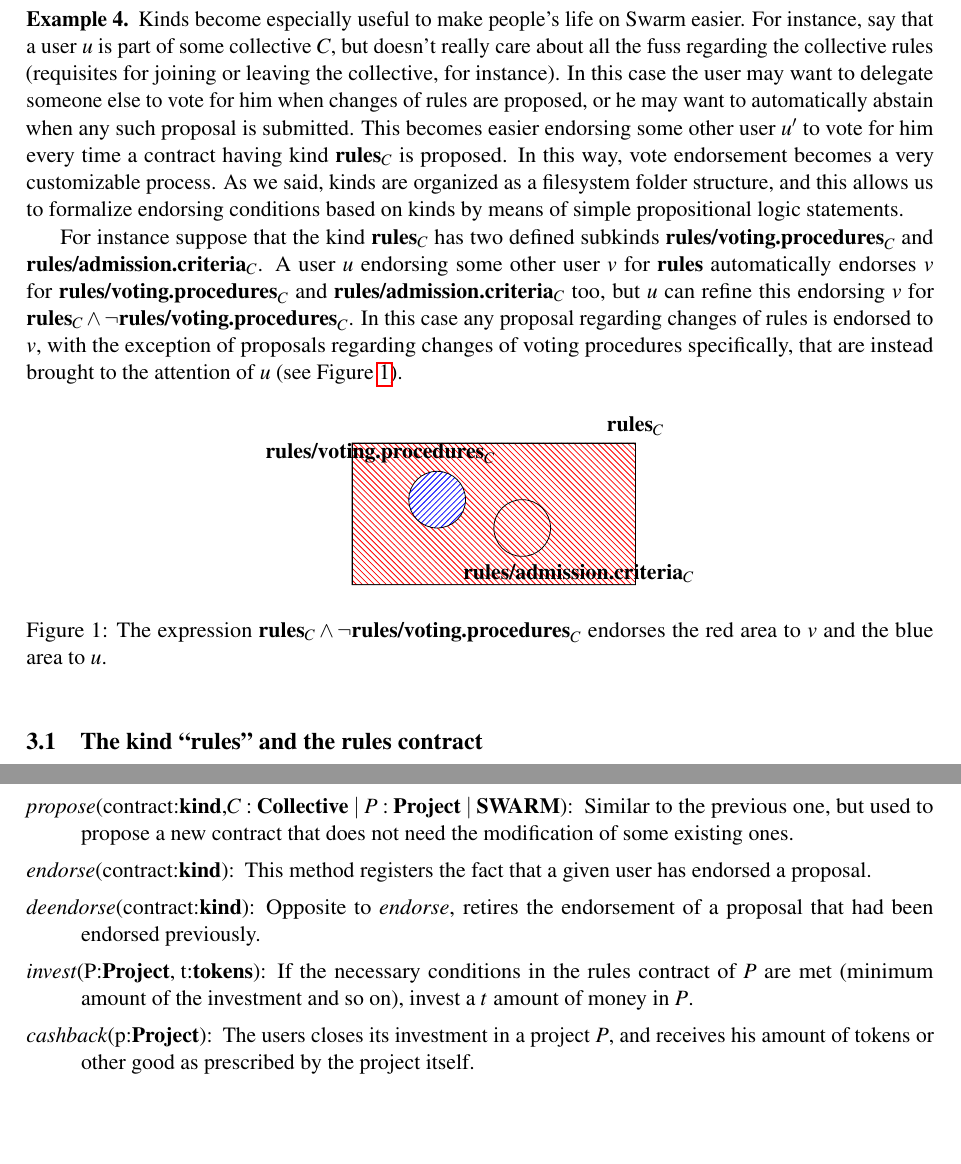
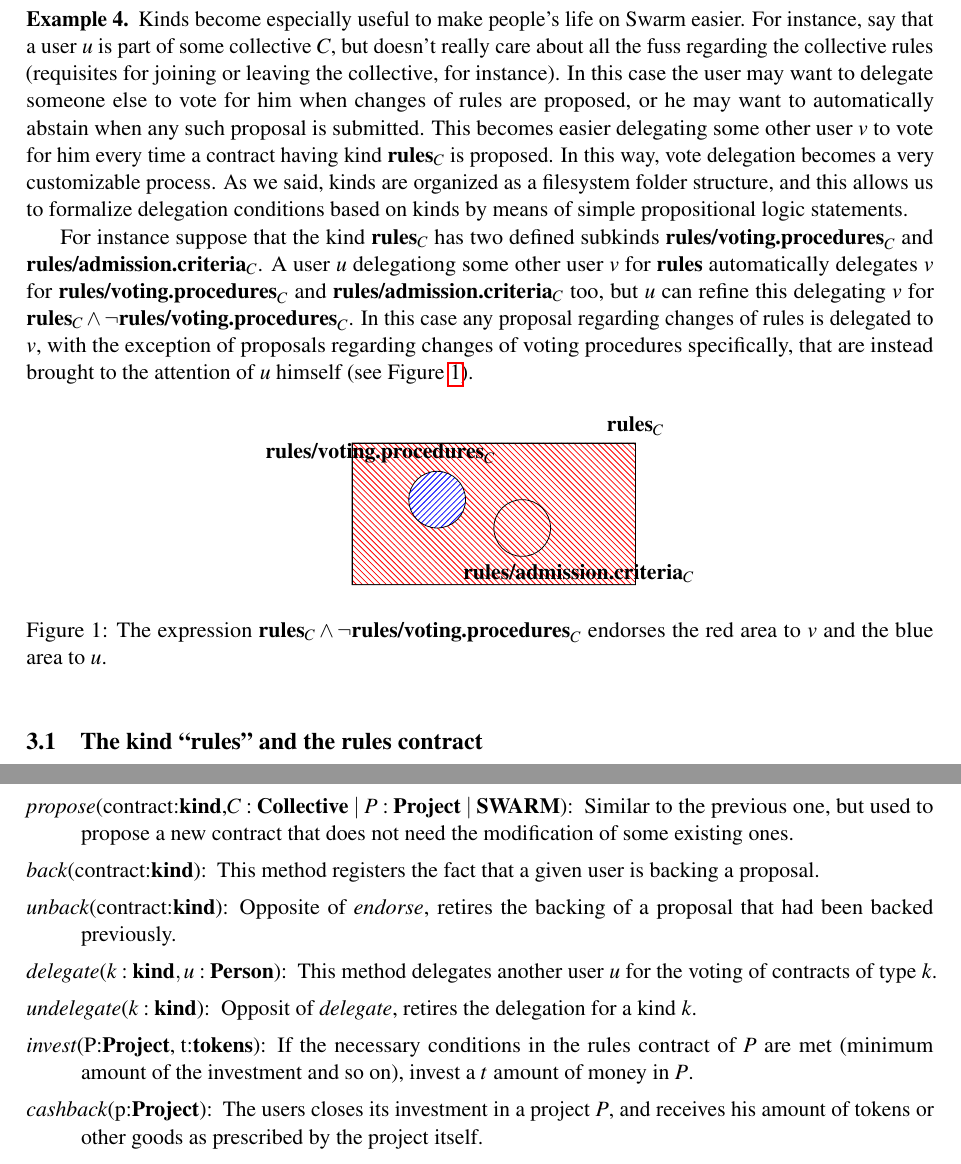
Before and after one commit to swarmfund/networkdemocracy, a LaTeX paper (Liquid Democracy - Proposal.tex): two parts of pages 3 and 5 of 5, joined at a grey line, cut so that both start at the same text, the shorter picture padded with empty space. Compiled offline with pdfLaTeX.

Commit message:
More methods added, typos fixed.

```diff
--- a/Liquid Democracy - Proposal.tex
+++ b/Liquid Democracy - Proposal.tex
@@ -96,9 +96,9 @@
 	Kinds are Swarm, project or collective specific, meaning that within every of such social structures a different set of kinds can be defined. For instance, a collective $C$ particularly focused on the environmental repercussions of a project $P$ may create a specific kind $\textbf{environment}_C$ (the subscript means that this kind is specific for $C$) to classify all the proposals that deal with environmental issues in $P$.
 
 	\begin{example}\label{ex:subkind}
-		Kinds become especially useful to make people's life on Swarm easier. For instance, say that a user $u$ is part of some collective $C$, but doesn't really care about all the fuss regarding the collective rules (requisites for joining or leaving the collective, for instance). In this case the user may want to delegate someone else to vote for him when changes of rules are proposed, or he may want to automatically abstain when any such proposal is submitted. This becomes easier endorsing some other user $u'$ to vote for him every time a contract having kind $\textbf{rules}_C$ is proposed. In this way, vote endorsement becomes a very customizable process. As we said, kinds are organized as a filesystem folder structure, and this allows us to formalize endorsing conditions based on kinds by means of simple propositional logic statements.
+		Kinds become especially useful to make people's life on Swarm easier. For instance, say that a user $u$ is part of some collective $C$, but doesn't really care about all the fuss regarding the collective rules (requisites for joining or leaving the collective, for instance). In this case the user may want to delegate someone else to vote for him when changes of rules are proposed, or he may want to automatically abstain when any such proposal is submitted. This becomes easier delegating some other user $v$ to vote for him every time a contract having kind $\textbf{rules}_C$ is proposed. In this way, vote delegation becomes a very customizable process. As we said, kinds are organized as a filesystem folder structure, and this allows us to formalize delegation conditions based on kinds by means of simple propositional logic statements.
 
-		For instance suppose that the kind $\textbf{rules}_C$ has two defined subkinds $\textbf{rules/voting.procedures}_C$ and $\textbf{rules/admission.criteria}_C$. A user $u$ endorsing some other user $v$ for $\textbf{rules}$ automatically endorses $v$ for $\textbf{rules/voting.procedures}_C$ and $\textbf{rules/admission.criteria}_C$ too, but $u$ can refine this endorsing $v$ for $\textbf{rules}_C \wedge \neg\textbf{rules/voting.procedures}_C$. In this case any proposal regarding changes of rules is endorsed to $v$, with the exception of proposals regarding changes of voting procedures specifically, that are instead brought to the attention of $u$ (see Figure~\ref{fig:endorsing statements}).
+		For instance suppose that the kind $\textbf{rules}_C$ has two defined subkinds $\textbf{rules/voting.procedures}_C$ and $\textbf{rules/admission.criteria}_C$. A user $u$ delegationg some other user $v$ for $\textbf{rules}$ automatically delegates $v$ for $\textbf{rules/voting.procedures}_C$ and $\textbf{rules/admission.criteria}_C$ too, but $u$ can refine this delegating $v$ for $\textbf{rules}_C \wedge \neg\textbf{rules/voting.procedures}_C$. In this case any proposal regarding changes of rules is delegated to $v$, with the exception of proposals regarding changes of voting procedures specifically, that are instead brought to the attention of $u$ himself (see Figure~\ref{fig:delegating statements}).
 		\begin{figure}[h]
 			\centering
 			\begin{tikzpicture}[fill=gray]
@@ -118,7 +118,7 @@
 				(6,2) circle (1) (8,1)  node [text=black,below] {$\textbf{rules/admission.criteria}_C$}
 				(0,0) rectangle (10,5) node [text=black,above] {$\textbf{rules}_C$};
 			\end{tikzpicture}
-			\caption{The expression $\textbf{rules}_C \wedge \neg\textbf{rules/voting.procedures}_C$ endorses the red area to $v$ and the blue area to $u$.}\label{fig:endorsing statements}
+			\caption{The expression $\textbf{rules}_C \wedge \neg\textbf{rules/voting.procedures}_C$ endorses the red area to $v$ and the blue area to $u$.}\label{fig:delegating statements}
 		\end{figure}
 	\end{example}
 
@@ -173,14 +173,20 @@
 
 		\item[\emph{propose}(contract:$\kind$,$C:\collective \mid P:\project \mid \swarm$):] Similar to the previous one, but used to propose a new contract that does not need the modification of some existing ones.
 
-		\item[\emph{endorse}(contract:\kind):] This method registers the fact that a given user has endorsed a proposal.
+		\item[\emph{back}(contract:\kind):] This method registers the fact that a given user is backing a proposal.
 
-		\item[\emph{deendorse}(contract:\kind):] Opposite to \emph{endorse}, retires the endorsement of a proposal that had been endorsed previously.
+		\item[\emph{unback}(contract:\kind):] Opposite of \emph{endorse}, retires the backing of a proposal that had been backed previously.
+
+		\item[\emph{delegate}($k:\kind, u:\person$):] This method delegates another user $u$ for the voting of contracts of type $k$.
+
+		\item[\emph{undelegate}($k:\kind$):] Opposit of \emph{delegate}, retires the delegation for a kind $k$.
 
 
 		\item[\emph{invest}(P:\project, t:\token):] If the necessary conditions in the rules contract of $P$ are met (minimum amount of the investment and so on), invest a $t$ amount of money in $P$.
 
-		\item[\emph{cashback}(p:\project):] The users closes its investment in a project $P$, and receives his amount of tokens or other good as prescribed by the project itself.
+		\item[\emph{cashback}(p:\project):] The users closes its investment in a project $P$, and receives his amount of tokens or other goods as prescribed by the project itself.
+
+
 	\end{description}
 
 
```
